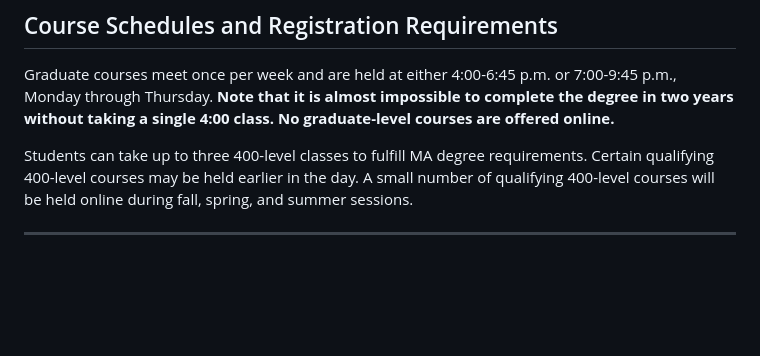
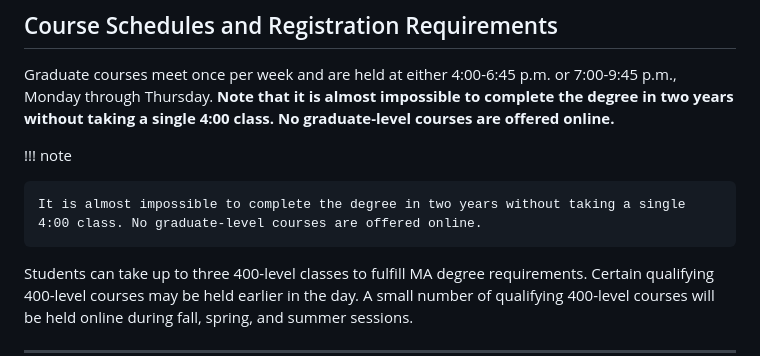
Before and after one commit to scottkleinman/graduate-program, a Markdown page: pages/about.md, the part around the change. Drawn GitHub-style; blank space fills up the shorter version.

Commit message:
Add admonition

```diff
--- a/pages/about.md
+++ b/pages/about.md
@@ -24,6 +24,10 @@ Students who have been accepted to the MA program and who wish to defer enrollme
 ## Course Schedules and Registration Requirements
 
 Graduate courses meet once per week and are held at either 4:00-6:45 p.m. or 7:00-9:45 p.m., Monday through Thursday. **Note that it is almost impossible to complete the degree in two years without taking a single 4:00 class. No graduate-level courses are offered online.**
+
+!!! note
+
+    It is almost impossible to complete the degree in two years without taking a single 4:00 class. No graduate-level courses are offered online.
 
 Students can take up to three 400-level classes to fulfill MA degree requirements. Certain qualifying 400-level courses may be held earlier in the day. A small number of qualifying 400-level courses will be held online during fall, spring, and summer sessions.
 
```
